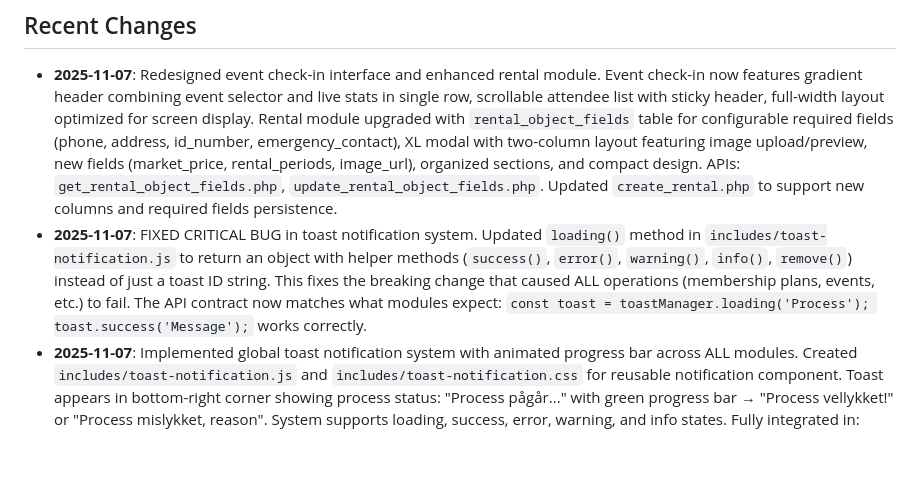
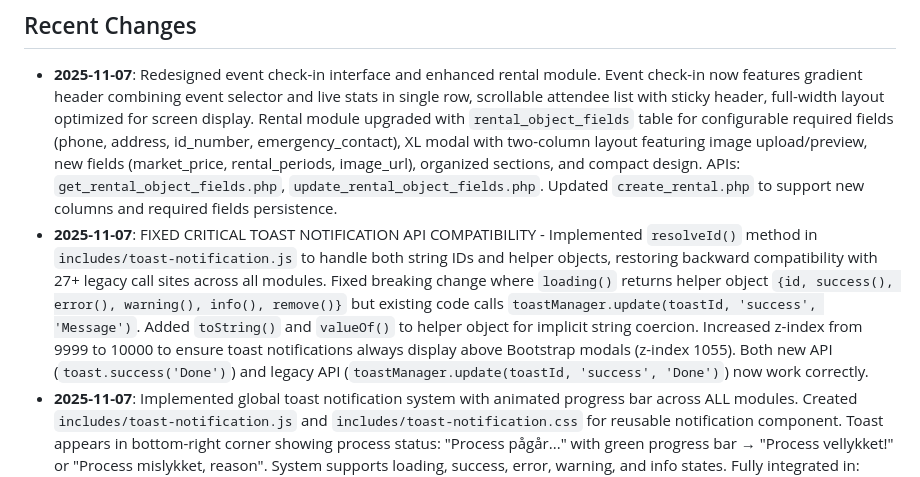
Before and after one commit to salesmanno/Super-Panel, a Markdown page: replit.md, the part around the change. Rendered like a GitHub page; blank space fills up the shorter version.

Commit message:
Fix critical toast notification API compatibility issue for legacy calls
Restores backward compatibility for toast notifications by implementing a `resolveId()` method in `includes/toast-notification.js` to handle both string IDs and helper objects returned by the `loading()` method. This addresses a breaking change where legacy code expected string IDs while the new API returns an object with helper methods. The z-index has also been increased to ensure toasts display above Bootstrap modals.

Replit-Commit-Author: Agent
Replit-Commit-Session-Id: a205c1b3-2be7-4774-9fde-2de65233b844
Replit-Commit-Checkpoint-Type: full_checkpoint
Replit-Commit-Event-Id: ac9a1504-9d1b-46fc-8814-9dc96af02e8d
Replit-Commit-Screenshot-Url: https://storage.googleapis.com/screenshot-production-us-central1/c6b2a0fc-0360-42e2-8204-c8ce31e66b3f/a205c1b3-2be7-4774-9fde-2de65233b844/EjT15W6

```diff
--- a/replit.md
+++ b/replit.md
@@ -41,7 +41,7 @@ The design prioritizes a clean, compact dashboard with a simple navigation heade
 
 ## Recent Changes
 - **2025-11-07**: Redesigned event check-in interface and enhanced rental module. Event check-in now features gradient header combining event selector and live stats in single row, scrollable attendee list with sticky header, full-width layout optimized for screen display. Rental module upgraded with `rental_object_fields` table for configurable required fields (phone, address, id_number, emergency_contact), XL modal with two-column layout featuring image upload/preview, new fields (market_price, rental_periods, image_url), organized sections, and compact design. APIs: `get_rental_object_fields.php`, `update_rental_object_fields.php`. Updated `create_rental.php` to support new columns and required fields persistence.
-- **2025-11-07**: FIXED CRITICAL BUG in toast notification system. Updated `loading()` method in `includes/toast-notification.js` to return an object with helper methods (`success()`, `error()`, `warning()`, `info()`, `remove()`) instead of just a toast ID string. This fixes the breaking change that caused ALL operations (membership plans, events, etc.) to fail. The API contract now matches what modules expect: `const toast = toastManager.loading('Process'); toast.success('Message');` works correctly.
+- **2025-11-07**: FIXED CRITICAL TOAST NOTIFICATION API COMPATIBILITY - Implemented `resolveId()` method in `includes/toast-notification.js` to handle both string IDs and helper objects, restoring backward compatibility with 27+ legacy call sites across all modules. Fixed breaking change where `loading()` returns helper object `{id, success(), error(), warning(), info(), remove()}` but existing code calls `toastManager.update(toastId, 'success', 'Message')`. Added `toString()` and `valueOf()` to helper object for implicit string coercion. Increased z-index from 9999 to 10000 to ensure toast notifications always display above Bootstrap modals (z-index 1055). Both new API (`toast.success('Done')`) and legacy API (`toastManager.update(toastId, 'success', 'Done')`) now work correctly.
 - **2025-11-07**: Implemented global toast notification system with animated progress bar across ALL modules. Created `includes/toast-notification.js` and `includes/toast-notification.css` for reusable notification component. Toast appears in bottom-right corner showing process status: "Process pågår..." with green progress bar → "Process vellykket!" or "Process mislykket, reason". System supports loading, success, error, warning, and info states. Fully integrated in: Rental (create/delete/edit objects), Sales (cart operations, checkout, purchases), Membership (create plan, add member, renew), Events (create/delete, check-in, finance tracking), Reservations (service CRUD), and Announcements (create/edit/publish/delete). All user-facing operations now provide unified feedback through toast notifications instead of browser alerts.
 - **2025-11-05**: Added full rental objects functionality to Utleie module. Created `api/get_rental_objects.php` to fetch rental objects from `rental_objects` table. Updated `rental_content.php` with complete UI including object list, create modal, and JavaScript functions for loading, creating, and deleting rental objects. Users can now view all rental objects (hytter, verktøy, etc.) from production database and create new ones with full details (name, type, category, daily price, deposit, location, condition notes).
 - **2025-11-05**: Fixed email system to use correct table `tenant_email_config` instead of `email_configs`. Updated `EmailService.php` to query `tenant_email_config` with proper column mapping (`smtp_from_email` → `from_email`). Added SMTP configuration for Bergsøy Danseklubb (smtp.domeneshop.no:587 TLS, imap.domeneshop.no:993 SSL). Email queue processor now runs without errors on MySQL.
```
